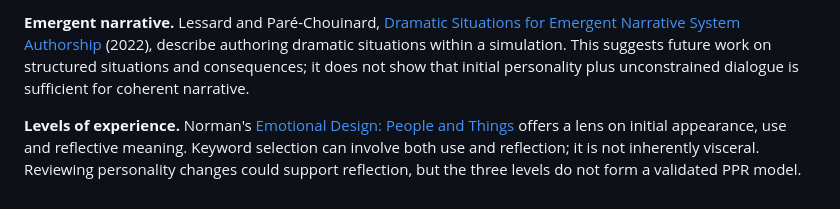
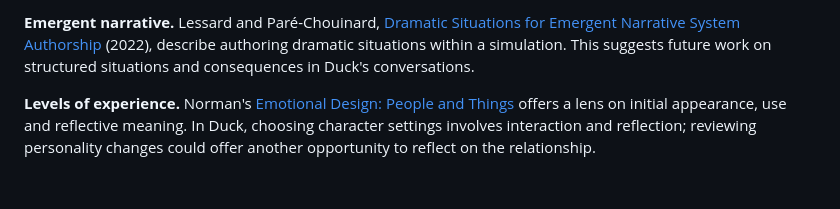
Before and after one commit to carrotduck/carrot-duck, a Markdown page: docs/RESEARCH_REFERENCES.md, the part around one of its changes. Drawn GitHub-style.

```diff
--- a/docs/RESEARCH_REFERENCES.md
+++ b/docs/RESEARCH_REFERENCES.md
@@ -43,4 +43,4 @@ Duck uses authored Live2D controls and speech coordination, not LPM's video gene
 
-**Emergent narrative.** Lessard and Paré-Chouinard, [Dramatic Situations for Emergent Narrative System Authorship](https://www.lablablab.net/papers/ICIDS_Lessard_Situations.pdf) (2022), describe authoring dramatic situations within a simulation. This suggests future work on structured situations and consequences; it does not show that initial personality plus unconstrained dialogue is sufficient for coherent narrative.
+**Emergent narrative.** Lessard and Paré-Chouinard, [Dramatic Situations for Emergent Narrative System Authorship](https://www.lablablab.net/papers/ICIDS_Lessard_Situations.pdf) (2022), describe authoring dramatic situations within a simulation. This suggests future work on structured situations and consequences in Duck's conversations.
 
-**Levels of experience.** Norman's [Emotional Design: People and Things](https://jnd.org/emotional-design-people-and-things/) offers a lens on initial appearance, use and reflective meaning. Keyword selection can involve both use and reflection; it is not inherently visceral. Reviewing personality changes could support reflection, but the three levels do not form a validated PPR model.
+**Levels of experience.** Norman's [Emotional Design: People and Things](https://jnd.org/emotional-design-people-and-things/) offers a lens on initial appearance, use and reflective meaning. In Duck, choosing character settings involves interaction and reflection; reviewing personality changes could offer another opportunity to reflect on the relationship.
```
Also changed, not shown: other parts of docs/RESEARCH_REFERENCES.md (+14 -14 lines).
